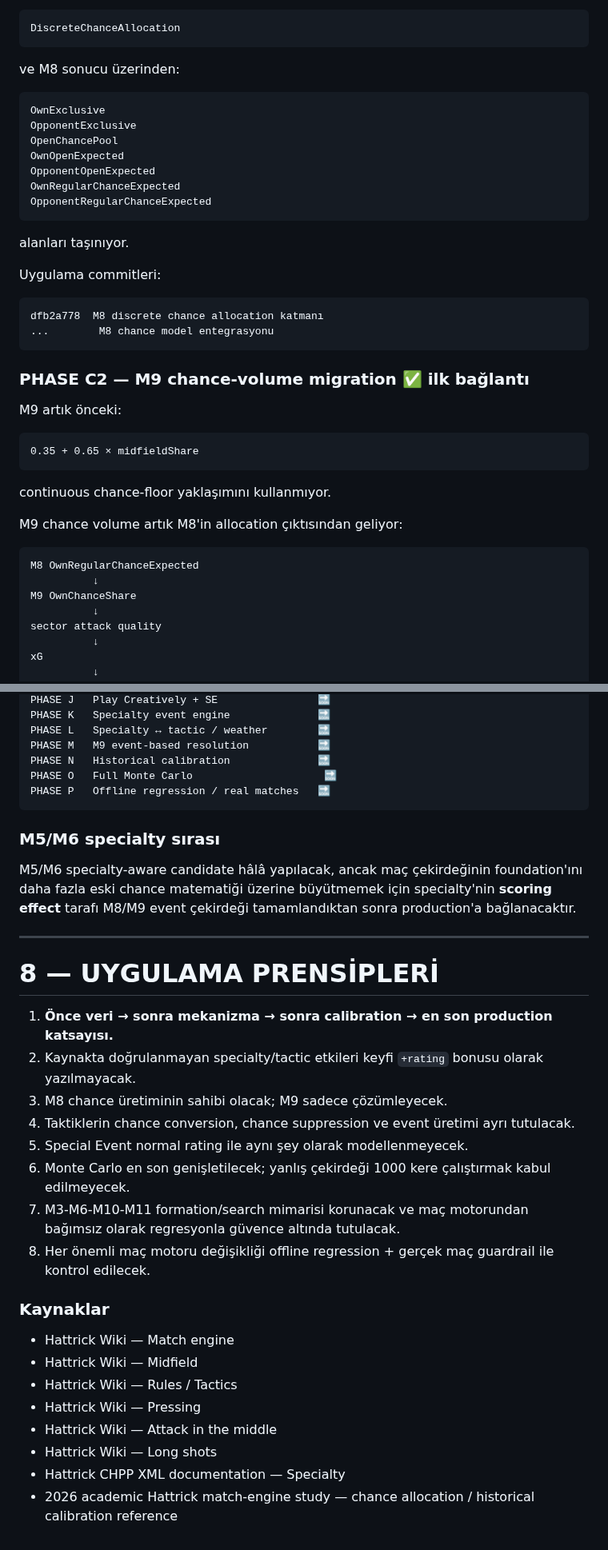
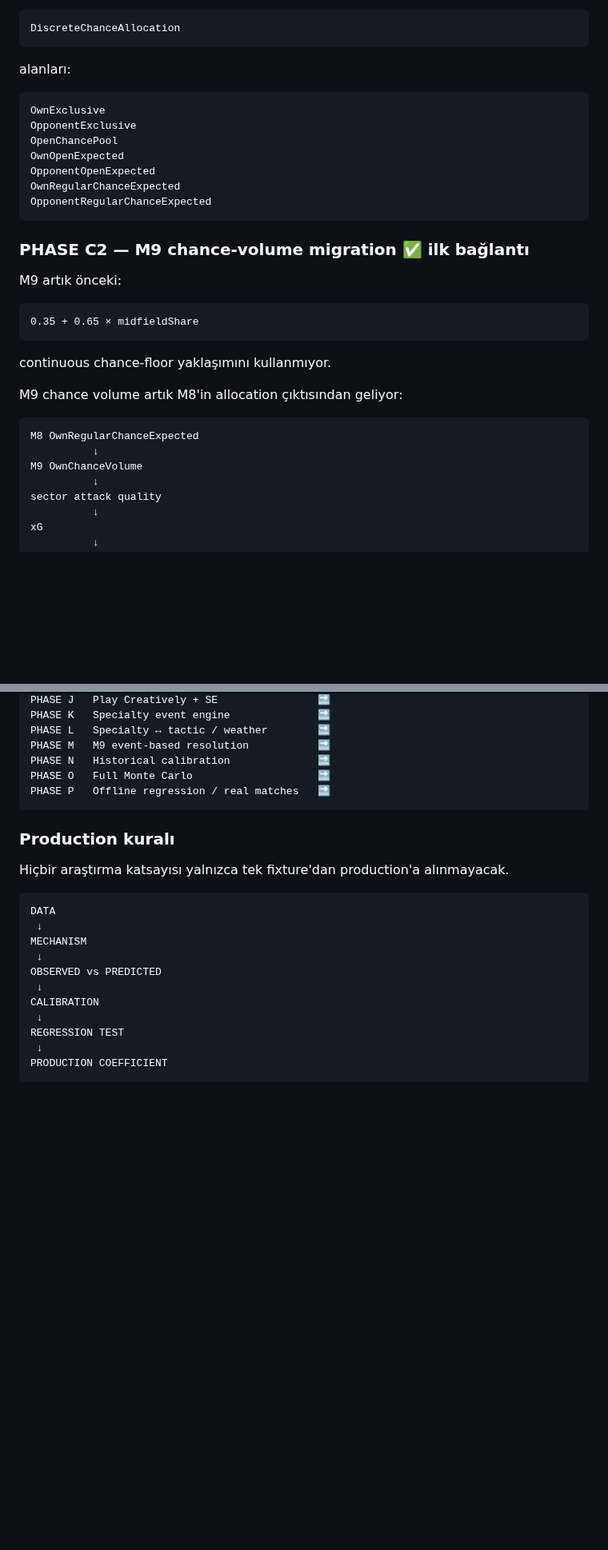
Before and after one commit to dincer552/Res, a Markdown page: README.md, 2 parts joined by grey strips. Shown at 80% size. Drawn GitHub-style; blank space fills up the shorter version.

````diff
--- a/README.md
+++ b/README.md
@@ -255,7 +306,7 @@ Yeni kayıt:
 DiscreteChanceAllocation
 ```
 
-ve M8 sonucu üzerinden:
+alanları:
 
 ```text
 OwnExclusive
@@ -265,15 +316,6 @@ OwnOpenExpected
 OpponentOpenExpected
 OwnRegularChanceExpected
 OpponentRegularChanceExpected
-```
-
-alanları taşınıyor.
-
-Uygulama commitleri:
-
-```text
-dfb2a778  M8 discrete chance allocation katmanı
-...        M8 chance model entegrasyonu
 ```
 
 ### PHASE C2 — M9 chance-volume migration ✅ ilk bağlantı
@@ -291,7 +333,7 @@ M9 chance volume artık M8'in allocation çıktısından geliyor:
 ```text
 M8 OwnRegularChanceExpected
           ↓
-M9 OwnChanceShare
+M9 OwnChanceVolume
           ↓
 sector attack quality
           ↓
@@ -430,34 +527,24 @@ PHASE K   Specialty event engine              🔜
 PHASE L   Specialty ↔ tactic / weather        🔜
 PHASE M   M9 event-based resolution           🔜
 PHASE N   Historical calibration              🔜
-PHASE O   Full Monte Carlo                     🔜
+PHASE O   Full Monte Carlo                    🔜
 PHASE P   Offline regression / real matches   🔜
 ```
 
-### M5/M6 specialty sırası
+### Production kuralı
 
-M5/M6 specialty-aware candidate hâlâ yapılacak, ancak maç çekirdeğinin foundation'ını daha fazla eski chance matematiği üzerine büyütmemek için specialty'nin **scoring effect** tarafı M8/M9 event çekirdeği tamamlandıktan sonra production'a bağlanacaktır.
+Hiçbir araştırma katsayısı yalnızca tek fixture'dan production'a alınmayacak.
 
----
-
-# 8 — UYGULAMA PRENSİPLERİ
-
-1. **Önce veri → sonra mekanizma → sonra calibration → en son production katsayısı.**
-2. Kaynakta doğrulanmayan specialty/tactic etkileri keyfi `+rating` bonusu olarak yazılmayacak.
-3. M8 chance üretiminin sahibi olacak; M9 sadece çözümleyecek.
-4. Taktiklerin chance conversion, chance suppression ve event üretimi ayrı tutulacak.
-5. Special Event normal rating ile aynı şey olarak modellenmeyecek.
-6. Monte Carlo en son genişletilecek; yanlış çekirdeği 1000 kere çalıştırmak kabul edilmeyecek.
-7. M3-M6-M10-M11 formation/search mimarisi korunacak ve maç motorundan bağımsız olarak regresyonla güvence altında tutulacak.
-8. Her önemli maç motoru değişikliği offline regression + gerçek maç guardrail ile kontrol edilecek.
-
-### Kaynaklar
-
-- Hattrick Wiki — Match engine
-- Hattrick Wiki — Midfield
-- Hattrick Wiki — Rules / Tactics
-- Hattrick Wiki — Pressing
-- Hattrick Wiki — Attack in the middle
-- Hattrick Wiki — Long shots
-- Hattrick CHPP XML documentation — Specialty
-- 2026 academic Hattrick match-engine study — chance allocation / historical calibration reference
+```text
+DATA
+ ↓
+MECHANISM
+ ↓
+OBSERVED vs PREDICTED
+ ↓
+CALIBRATION
+ ↓
+REGRESSION TEST
+ ↓
+PRODUCTION COEFFICIENT
+```
````
Also changed, not shown: other parts of README.md (+128 -22 lines).
